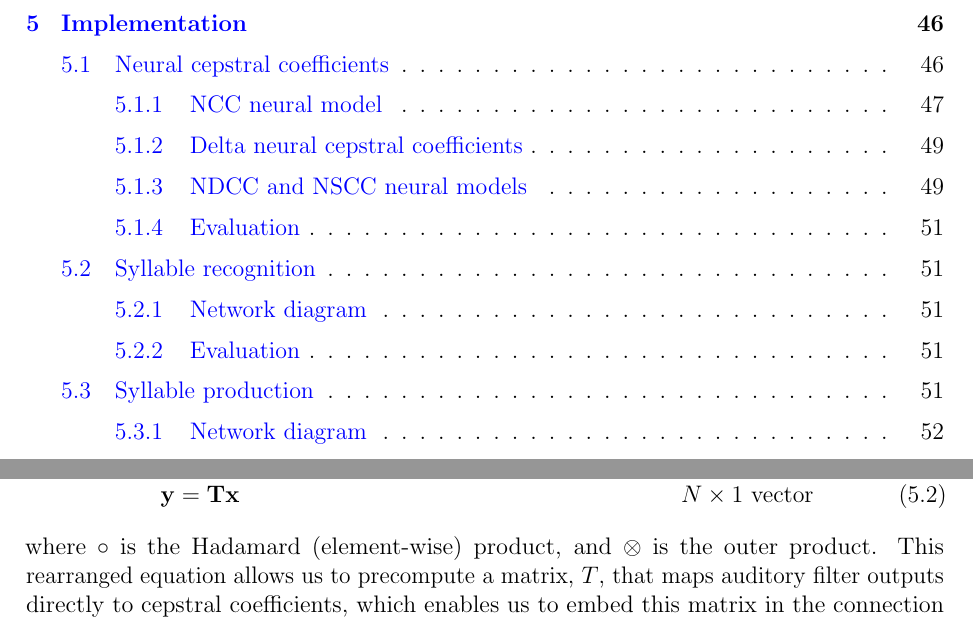
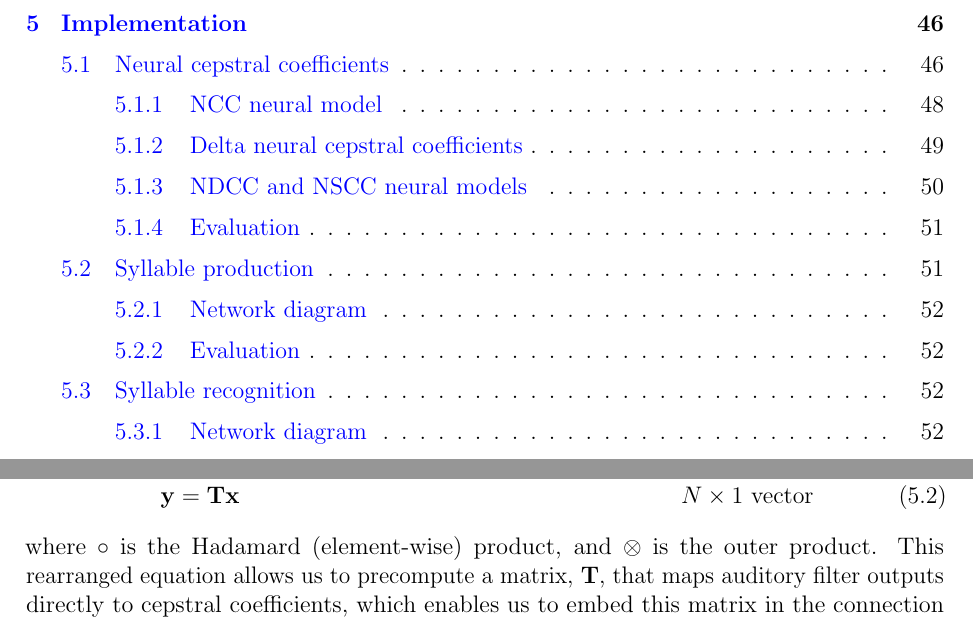
Before and after one commit to tbekolay/phd, a LaTeX thesis (paper/phd.tex, which reads paper/phd-implementation.tex): two parts of pages 8 and 59 of 73, joined at a grey line, cut so that both start at the same text. Compiled offline with pdfLaTeX.

```diff
--- a/paper/phd-implementation.tex
+++ b/paper/phd-implementation.tex
@@ -93,7 +102,7 @@
 where $\circ$ is the Hadamard (element-wise) product,
 and $\otimes$ is the outer product.
 This rearranged equation
-allows us to precompute a matrix, $T$,
+allows us to precompute a matrix, $\mathbf{T}$,
 that maps auditory filter outputs
 directly to cepstral coefficients,
 which enables us to embed this matrix
--- a/paper/phd.tex
+++ b/paper/phd.tex
@@ -19,9 +19,31 @@
 \usepackage{tipa}
 \let\ipa\textipa
 
+% Font stuff
+
 % \usepackage{heuristica}
 % \usepackage[heuristica,vvarbb,bigdelims]{newtxmath}
 % \usepackage[T1]{fontenc}
+
+% For fancy boxes
+\usepackage{tikz}
+\usetikzlibrary{shapes,decorations}
+\tikzstyle{probbox}=[draw=black!80, very thick,
+    rectangle, rounded corners, inner sep=10pt, inner ysep=20pt]
+\tikzstyle{fancytitle}=[fill=black!80, text=white]
+\newcommand{\probbox}[1]{%
+  \begin{center}
+    \begin{tikzpicture}
+      \node [probbox] (box){%
+        \begin{minipage}{0.8\textwidth}
+          #1
+        \end{minipage}
+      };
+      \node[fancytitle, right=10pt, rounded corners] at (box.north west) {%
+        \textbf{Problem statement}
+      };
+    \end{tikzpicture}
+  \end{center}}
 
 % Fix error using \copyright with T1 fontenc
 \renewcommand*\copyright{{\usefont{OT1}{lmr}{m}{n}\textcopyright}}
```
Also changed, not shown: paper/phd-implementation.tex (27 more changed lines).
